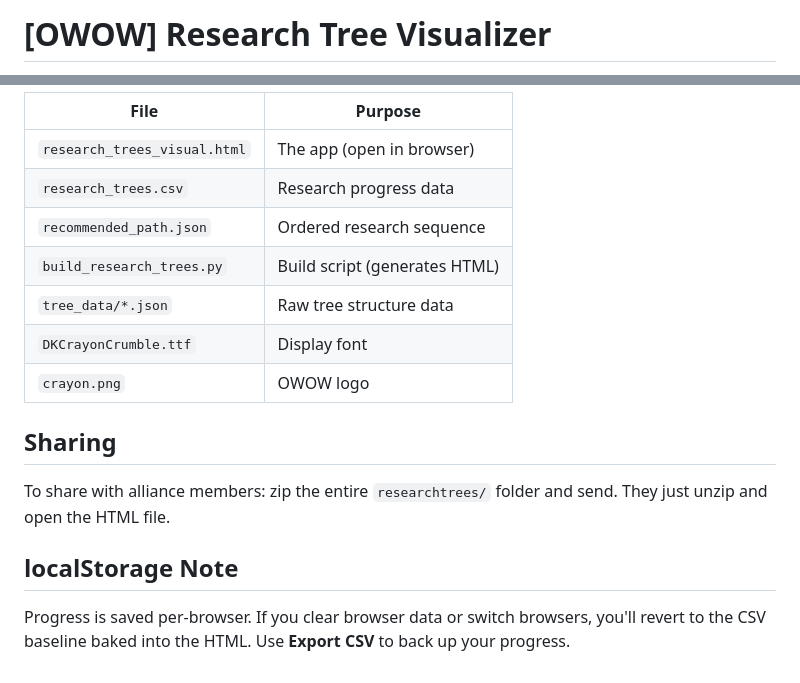
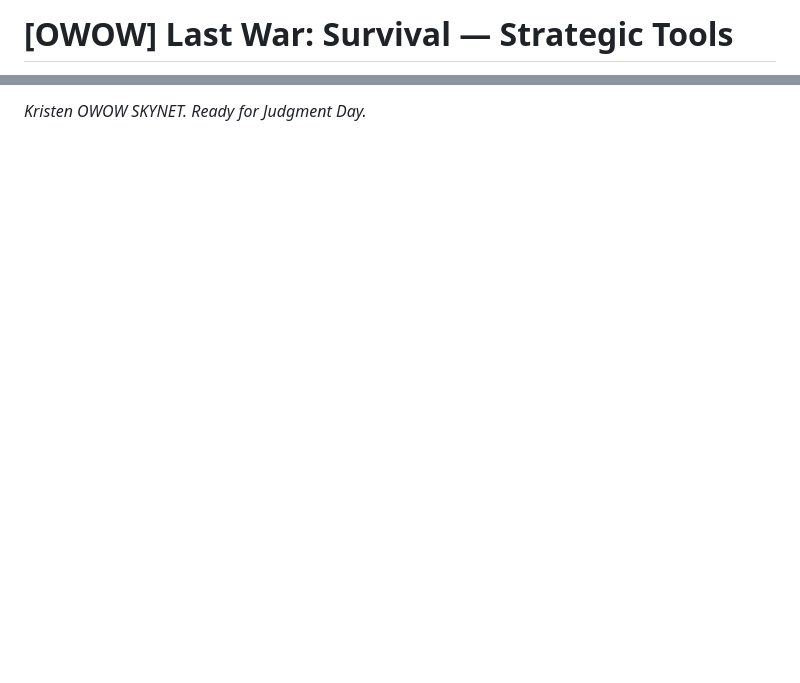
Before and after one commit to extremesecrecy/lastwar-research-trees, a Markdown page: README.md, 2 parts joined by grey strips. Rendered like a GitHub page; blank space fills up the shorter version.

```diff
--- a/README.md
+++ b/README.md
@@ -1,2 +1,2 @@
-# [OWOW] Research Tree Visualizer
+# [OWOW] Last War: Survival — Strategic Tools
 
@@ -73,18 +75,2 @@ Requirements: Python 3.6+, no external packages needed.
 
-| File | Purpose |
-|------|---------|
-| `research_trees_visual.html` | The app (open in browser) |
-| `research_trees.csv` | Research progress data |
-| `recommended_path.json` | Ordered research sequence |
-| `build_research_trees.py` | Build script (generates HTML) |
-| `tree_data/*.json` | Raw tree structure data |
-| `DKCrayonCrumble.ttf` | Display font |
-| `crayon.png` | OWOW logo |
-
-## Sharing
-
-To share with alliance members: zip the entire `researchtrees/` folder and send. They just unzip and open the HTML file.
-
-## localStorage Note
-
-Progress is saved per-browser. If you clear browser data or switch browsers, you'll revert to the CSV baseline baked into the HTML. Use **Export CSV** to back up your progress.
+*Kristen OWOW SKYNET. Ready for Judgment Day.*
```
Also changed, not shown: other parts of README.md (+58 -56 lines).
